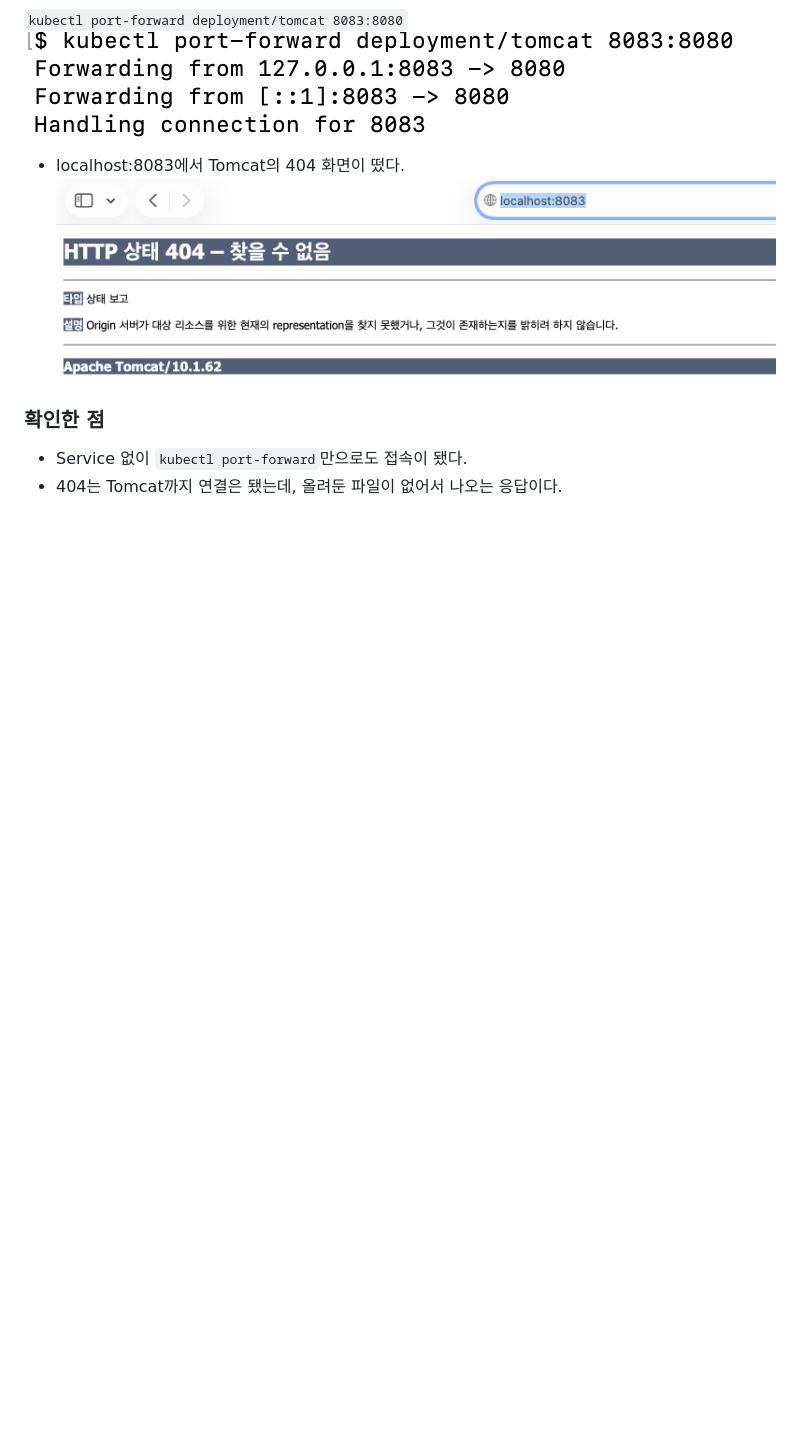
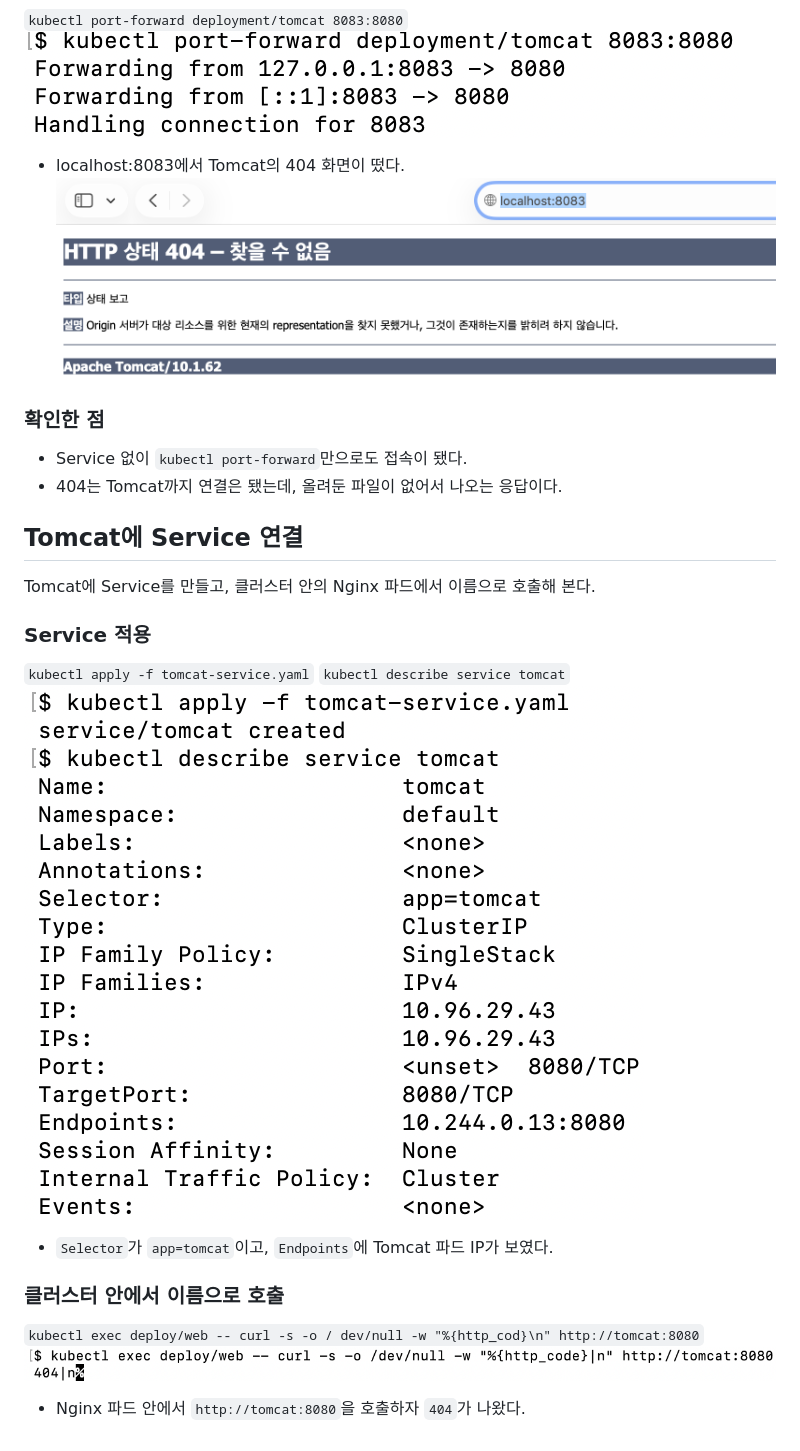
Before and after one commit to test-cyr/k8s-middleware-lab, a Markdown page: 02-kubernetes/README.md, the part around the change. Rendered like a GitHub page; pictures changed too: docs/images/41.tomcat-service.png (added), docs/images/42.service-dns.png (added); blank space fills up the shorter version.

Commit message:
Add Tomcat service

```diff
--- a/02-kubernetes/README.md
+++ b/02-kubernetes/README.md
@@ -108,3 +108,19 @@ kind로 로컬 클러스터를 만들고, Deployment로 Nginx 파드를 2개 유
 ### 확인한 점
 - Service 없이 `kubectl port-forward`만으로도 접속이 됐다.
 - 404는 Tomcat까지 연결은 됐는데, 올려둔 파일이 없어서 나오는 응답이다.
+
+## Tomcat에 Service 연결
+Tomcat에 Service를 만들고, 클러스터 안의 Nginx 파드에서 이름으로 호출해 본다.
+
+### Service 적용
+`kubectl apply -f tomcat-service.yaml`
+`kubectl describe service tomcat`
+![tomcat service](/docs/images/41.tomcat-service.png)
+
+- `Selector`가 `app=tomcat`이고, `Endpoints`에 Tomcat 파드 IP가 보였다.
+
+### 클러스터 안에서 이름으로 호출
+`kubectl exec deploy/web -- curl -s -o / dev/null -w "%{http_cod}\n" http://tomcat:8080`
+![service dns](/docs/images/42.service-dns.png)
+
+- Nginx 파드 안에서 `http://tomcat:8080`을 호출하자 `404`가 나왔다.
```
Also changed, not shown: 1 other file.
